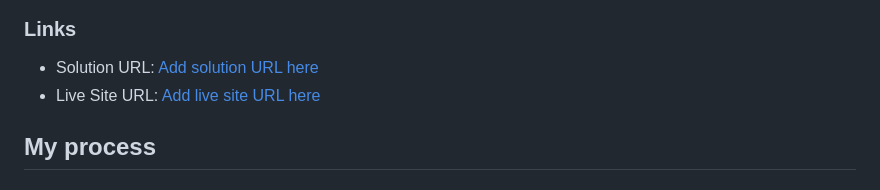
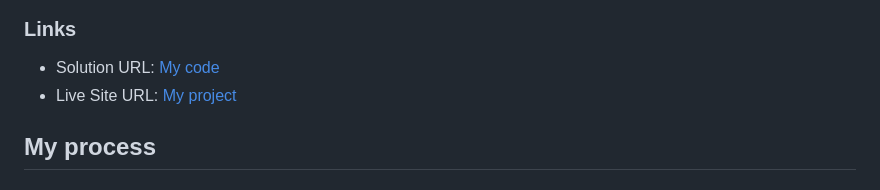
Before and after one commit to tvgc/intro-component-with-sign-up-form, a Markdown page: README.md, the part around the change. Rendered like a GitHub page.

Commit message:
edited readmi

```diff
--- a/README.md
+++ b/README.md
@@ -36,8 +36,8 @@ Users should be able to:
 
 ### Links
 
-- Solution URL: [Add solution URL here](https://github.com/tvgc/intro-component-with-sign-up-form)
-- Live Site URL: [Add live site URL here](https://tvgc.github.io/intro-component-with-sign-up-form/)
+- Solution URL: [My code](https://github.com/tvgc/intro-component-with-sign-up-form)
+- Live Site URL: [My project](https://tvgc.github.io/intro-component-with-sign-up-form/)
 
 ## My process
 
```
